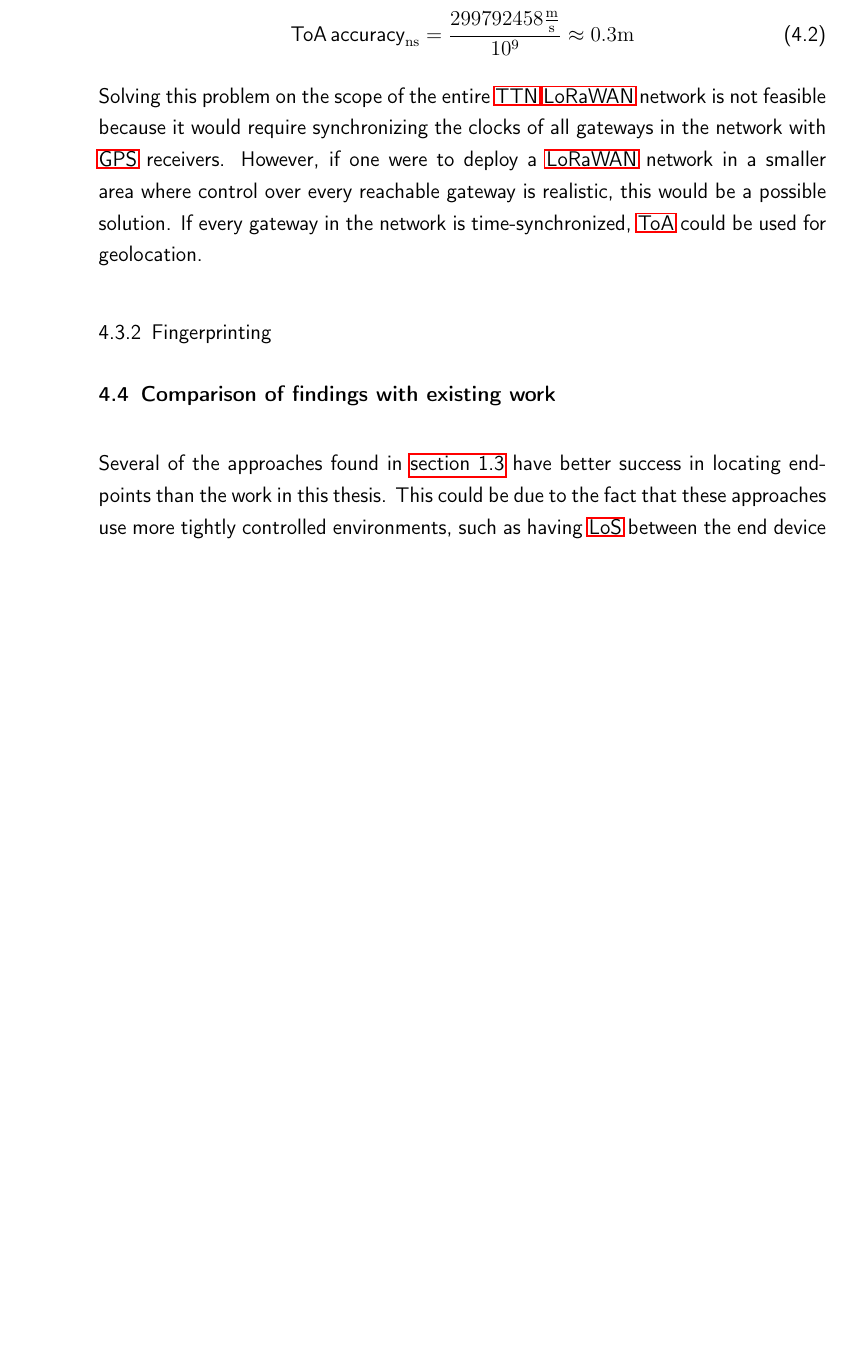
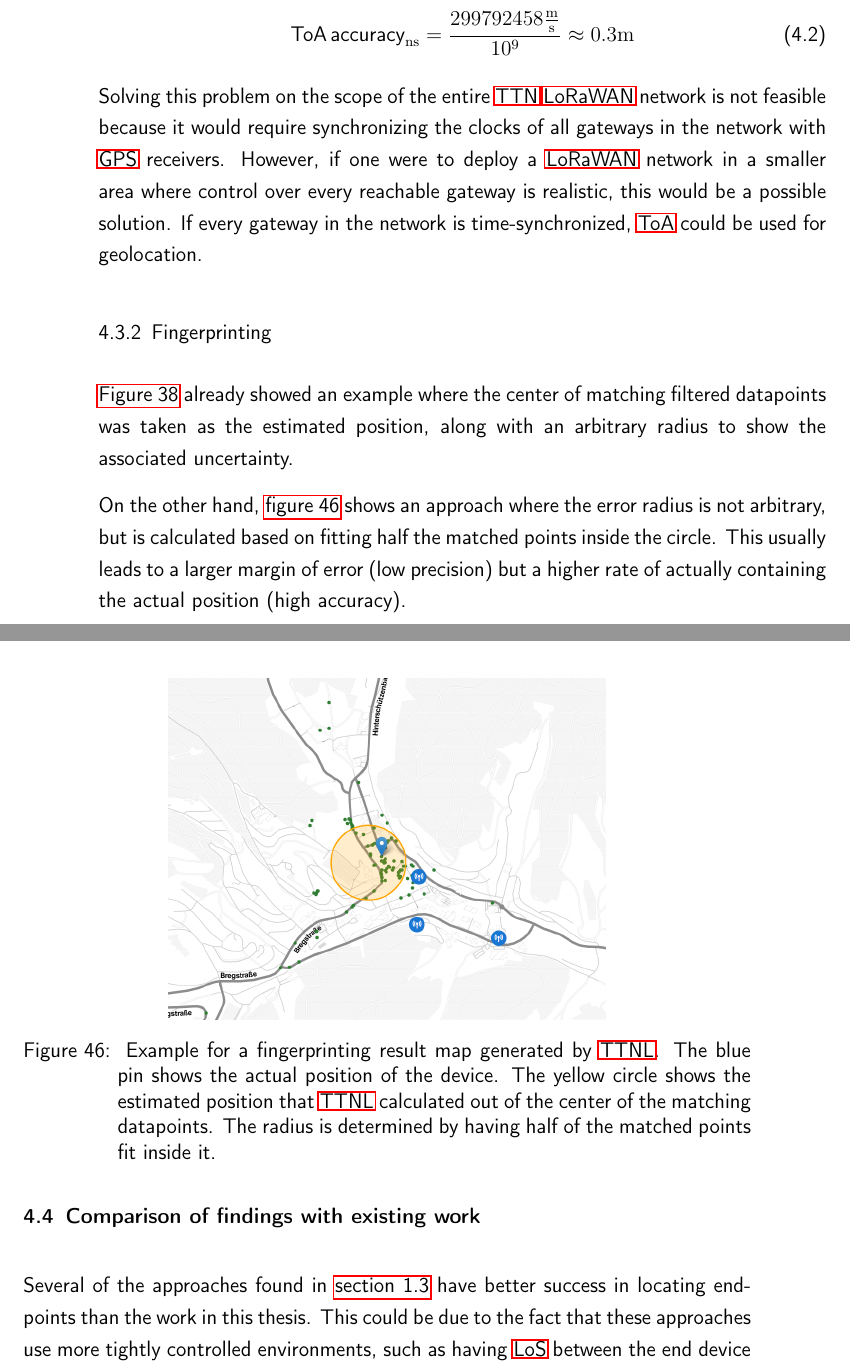
Before and after one commit to Bassadin/Master-Thesis-INM, a LaTeX thesis (thesis/main.tex, which reads thesis/content/4_conclusion.tex): part of page 93 of 111 before the commit and two parts of pages 93 and 94 of 113 after it, the two joined at a grey line, cut so that both start at the same text, the shorter picture padded with empty space. Compiled offline with pdfLaTeX.

Commit message:
add image of new dynamic radius fingerprinting

```diff
--- a/thesis/content/4_conclusion.tex
+++ b/thesis/content/4_conclusion.tex
@@ -274,7 +274,21 @@ If every gateway in the network is time-synchronized, \ac{ToA} could be used for
 
 % TODO: describe how this worked and how it could be improved (worked pretty okay but has only limited accuracy)
 
-% TODO images of this
+\Cref{fig:fingerprinting-map-example-only-center} already showed an example where the center of matching filtered datapoints was taken as the estimated position, along with an arbitrary radius to show the associated uncertainty.
+
+\begin{figure}[htbp]
+    \centering
+    \includegraphics[width=0.6\textwidth]{pictures/ttn-locator/frontend/fingerprinting/rssi_similarity_map_example_dynamic_radius.png}
+    \caption{
+        Example for a fingerprinting result map generated by \ac{TTNL}.
+        The blue pin shows the actual position of the device.
+        The yellow circle shows the estimated position that \ac{TTNL} calculated out of the center of the matching datapoints.
+        The radius is determined by having half of the matched points fit inside it.
+    }\label{fig:fingerprinting-map-example-dynamic-radius}
+\end{figure}
+
+On the other hand, \cref{fig:fingerprinting-map-example-dynamic-radius} shows an approach where the error radius is not arbitrary, but is calculated based on fitting half the matched points inside the circle.
+This usually leads to a larger margin of error (low precision) but a higher rate of actually containing the actual position (high accuracy).
 
 % TODO: mention the potential of using machine learning to improve the fingerprinting method
 
```
Also changed, not shown: thesis/content/3_implementation.tex (+3 -3 lines), thesis/pictures/ttn-locator/frontend/fingerprinting/rssi_similarity_map_example.png (renamed from thesis/pictures/ttn-locator/frontend/rssi_similarity_map_example.png), thesis/pictures/ttn-locator/frontend/fingerprinting/rssi_similarity_map_example_dynamic_radius.png (added).
